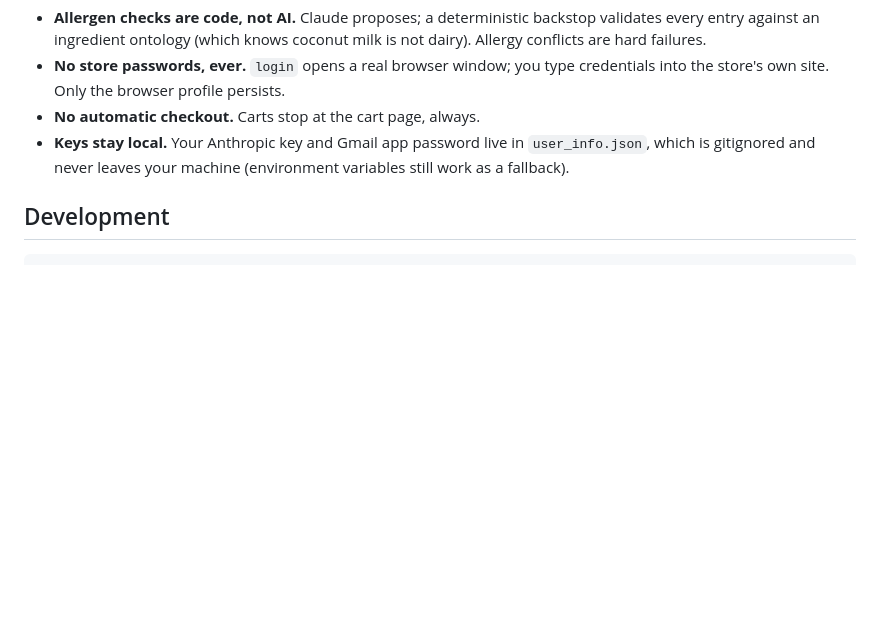
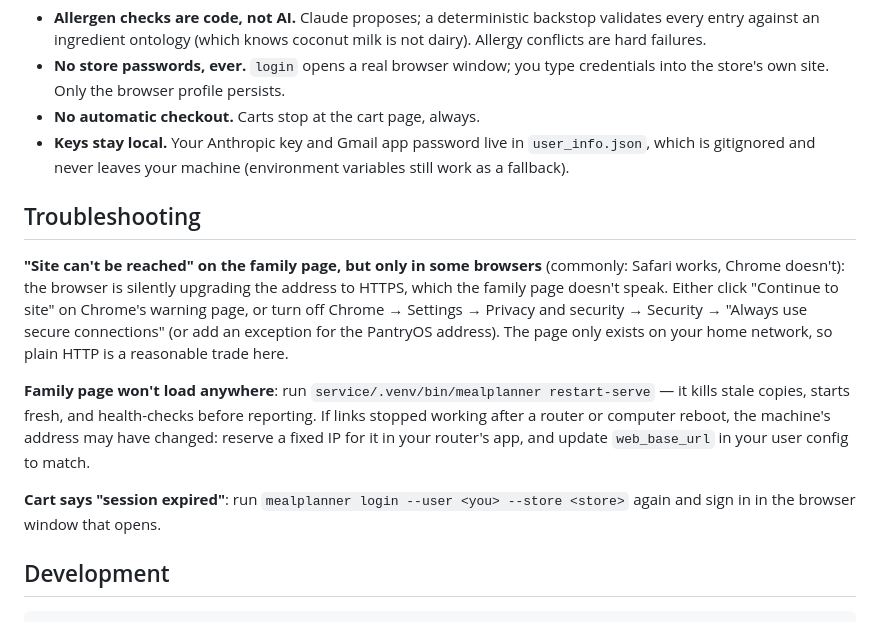
Before and after one commit to tjermann/PantryOS, a Markdown page: service/README.md, the part around the change. Rendered like a GitHub page; blank space fills up the shorter version.

Commit message:
README: troubleshooting for browser HTTPS upgrades, stale serve, expired sessions
Co-Authored-By: Claude Fable 5 <noreply@anthropic.com>

````diff
--- a/service/README.md
+++ b/service/README.md
@@ -97,6 +97,27 @@ excluded for allergy households — the system fails closed, never open.
   `user_info.json`, which is gitignored and never leaves your machine
   (environment variables still work as a fallback).
 
+## Troubleshooting
+
+**"Site can't be reached" on the family page, but only in some browsers**
+(commonly: Safari works, Chrome doesn't): the browser is silently upgrading
+the address to HTTPS, which the family page doesn't speak. Either click
+"Continue to site" on Chrome's warning page, or turn off Chrome →
+Settings → Privacy and security → Security → "Always use secure
+connections" (or add an exception for the PantryOS address). The page only
+exists on your home network, so plain HTTP is a reasonable trade here.
+
+**Family page won't load anywhere**: run
+`service/.venv/bin/mealplanner restart-serve` — it kills stale copies,
+starts fresh, and health-checks before reporting. If links stopped working
+after a router or computer reboot, the machine's address may have changed:
+reserve a fixed IP for it in your router's app, and update `web_base_url`
+in your user config to match.
+
+**Cart says "session expired"**: run
+`mealplanner login --user <you> --store <store>` again and sign in in the
+browser window that opens.
+
 ## Development
 
 ```bash
````
